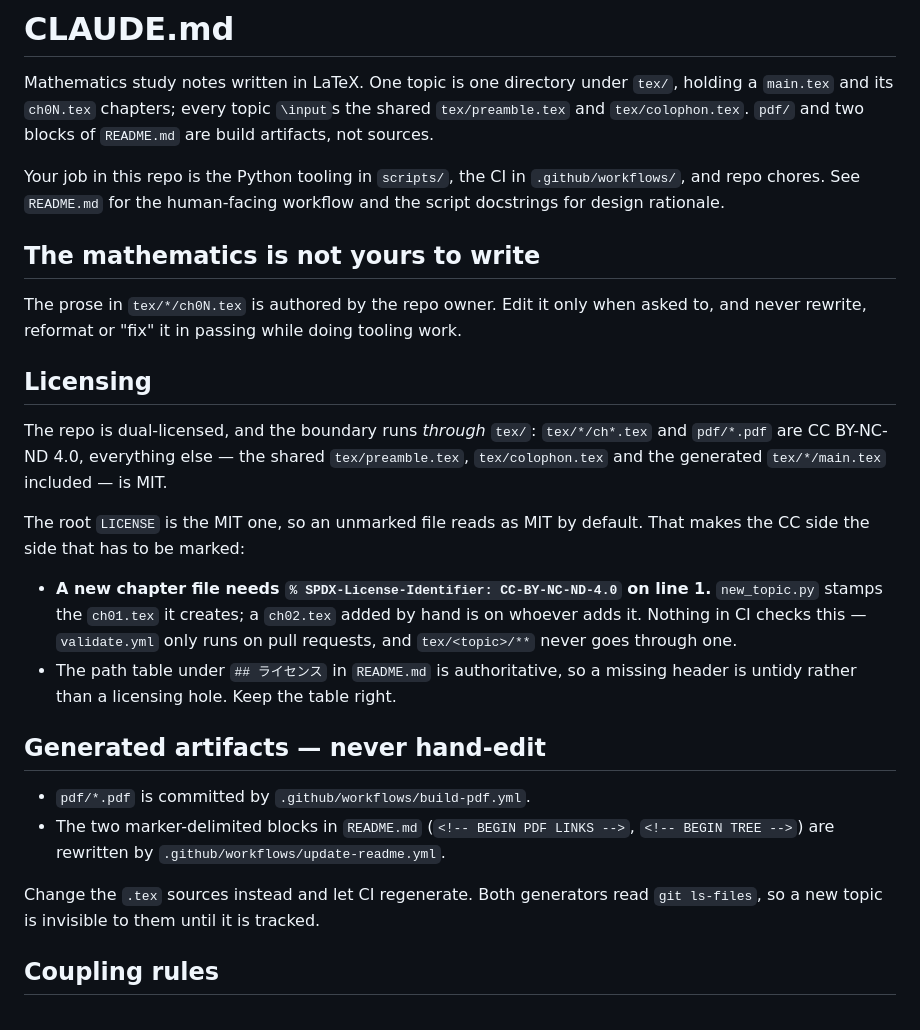
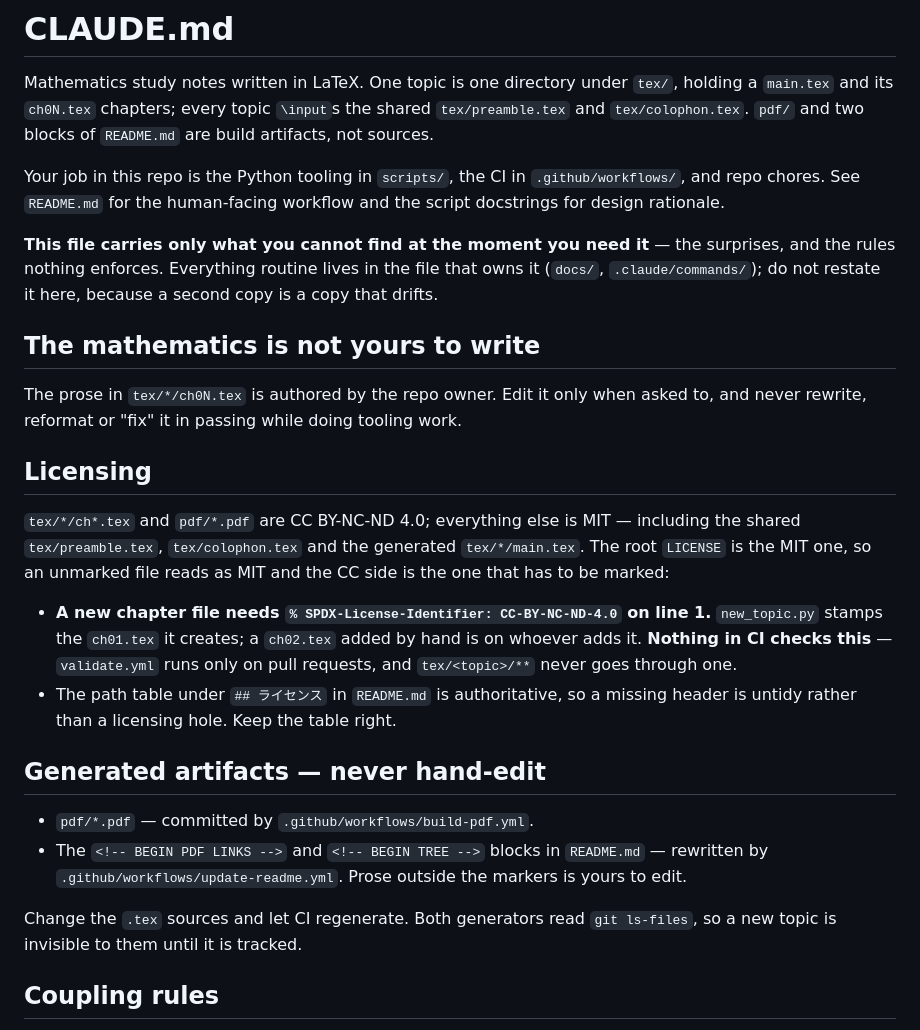
Before and after one commit to ys-math/math-study, a Markdown page: CLAUDE.md, the part around one of its changes. Drawn GitHub-style.

```diff
--- a/CLAUDE.md
+++ b/CLAUDE.md
@@ -9,6 +9,11 @@ Your job in this repo is the Python tooling in `scripts/`, the CI in
 `.github/workflows/`, and repo chores. See `README.md` for the human-facing
 workflow and the script docstrings for design rationale.
 
+**This file carries only what you cannot find at the moment you need it** — the
+surprises, and the rules nothing enforces. Everything routine lives in the file
+that owns it (`docs/`, `.claude/commands/`); do not restate it here, because a
+second copy is a copy that drifts.
+
 ## The mathematics is not yours to write
 
 The prose in `tex/*/ch0N.tex` is authored by the repo owner. Edit it only when
@@ -17,28 +22,26 @@ work.
 
 ## Licensing
 
-The repo is dual-licensed, and the boundary runs *through* `tex/`:
-`tex/*/ch*.tex` and `pdf/*.pdf` are CC BY-NC-ND 4.0, everything else — the
-shared `tex/preamble.tex`, `tex/colophon.tex` and the generated `tex/*/main.tex`
-included — is MIT.
-
-The root `LICENSE` is the MIT one, so an unmarked file reads as MIT by default.
-That makes the CC side the side that has to be marked:
+`tex/*/ch*.tex` and `pdf/*.pdf` are CC BY-NC-ND 4.0; everything else is MIT —
+including the shared `tex/preamble.tex`, `tex/colophon.tex` and the generated
+`tex/*/main.tex`. The root `LICENSE` is the MIT one, so an unmarked file reads
+as MIT and the CC side is the one that has to be marked:
 
 - **A new chapter file needs `% SPDX-License-Identifier: CC-BY-NC-ND-4.0` on
   line 1.** `new_topic.py` stamps the `ch01.tex` it creates; a `ch02.tex` added
-  by hand is on whoever adds it. Nothing in CI checks this — `validate.yml` only
-  runs on pull requests, and `tex/<topic>/**` never goes through one.
+  by hand is on whoever adds it. **Nothing in CI checks this** — `validate.yml`
+  runs only on pull requests, and `tex/<topic>/**` never goes through one.
 - The path table under `## ライセンス` in `README.md` is authoritative, so a
   missing header is untidy rather than a licensing hole. Keep the table right.
 
 ## Generated artifacts — never hand-edit
 
-- `pdf/*.pdf` is committed by `.github/workflows/build-pdf.yml`.
-- The two marker-delimited blocks in `README.md` (`<!-- BEGIN PDF LINKS -->`,
-  `<!-- BEGIN TREE -->`) are rewritten by `.github/workflows/update-readme.yml`.
+- `pdf/*.pdf` — committed by `.github/workflows/build-pdf.yml`.
+- The `<!-- BEGIN PDF LINKS -->` and `<!-- BEGIN TREE -->` blocks in `README.md`
+  — rewritten by `.github/workflows/update-readme.yml`. Prose outside the
+  markers is yours to edit.
 
-Change the `.tex` sources instead and let CI regenerate. Both generators read
+Change the `.tex` sources and let CI regenerate. Both generators read
 `git ls-files`, so a new topic is invisible to them until it is tracked.
 
 ## Coupling rules
```
Also changed, not shown: other parts of CLAUDE.md (+30 -51 lines).
